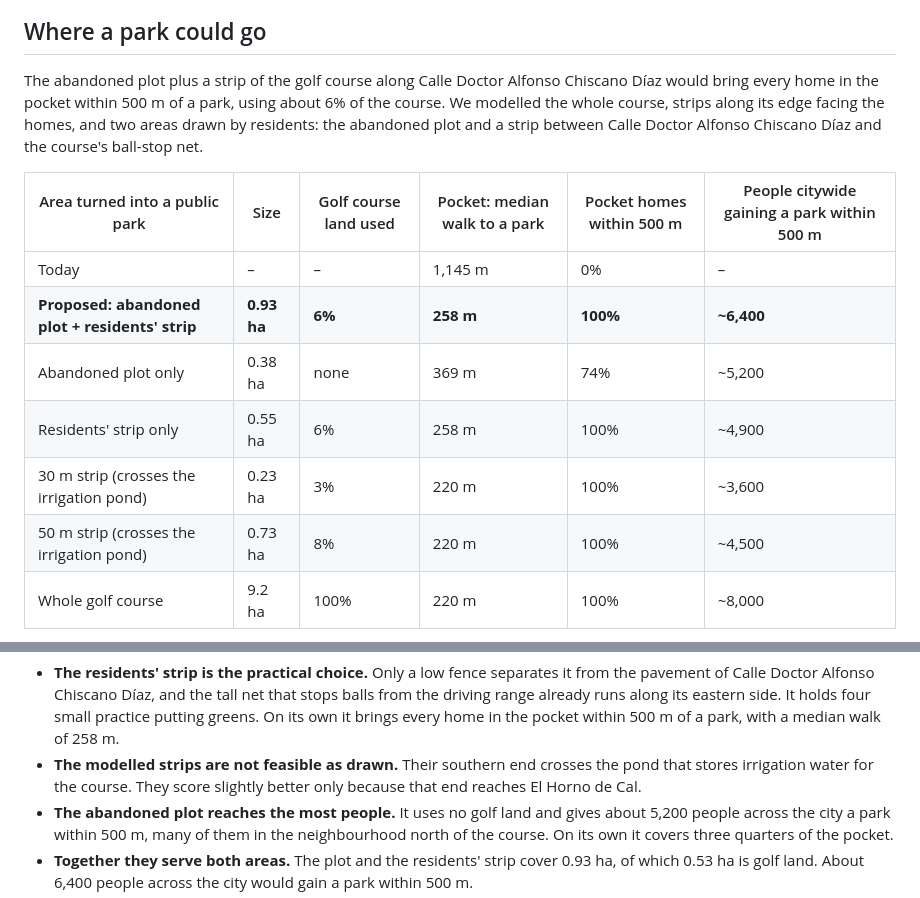
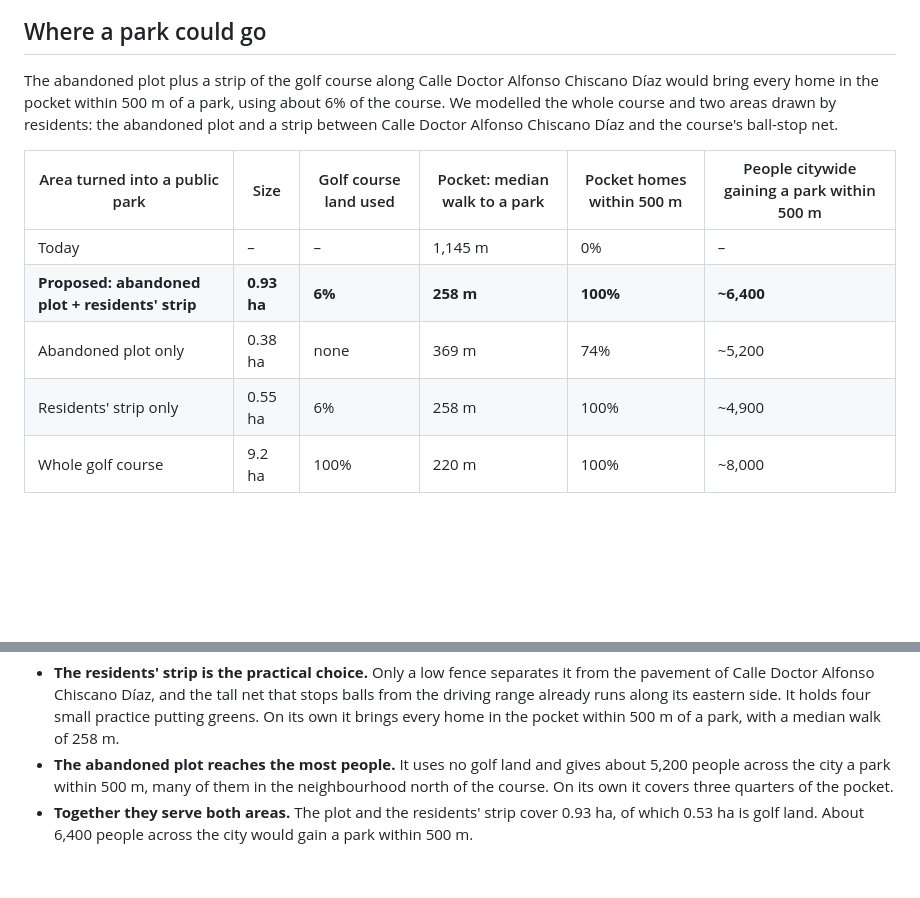
Before and after one commit to gabor-varga/barrio-park, a Markdown page: study/study_en.md, 2 parts joined by grey strips. GitHub-like rendering; blank space fills up the shorter version.

Commit message:
removed strips mentioned

```diff
--- a/study/study_en.md
+++ b/study/study_en.md
@@ -74,7 +74,7 @@ The homes along Carretera de Chile and Calle Doctor Alfonso Chiscano Díaz form
 
 ## Where a park could go
 
-The abandoned plot plus a strip of the golf course along Calle Doctor Alfonso Chiscano Díaz would bring every home in the pocket within 500 m of a park, using about 6% of the course. We modelled the whole course, strips along its edge facing the homes, and two areas drawn by residents: the abandoned plot and a strip between Calle Doctor Alfonso Chiscano Díaz and the course's ball-stop net.
+The abandoned plot plus a strip of the golf course along Calle Doctor Alfonso Chiscano Díaz would bring every home in the pocket within 500 m of a park, using about 6% of the course. We modelled the whole course and two areas drawn by residents: the abandoned plot and a strip between Calle Doctor Alfonso Chiscano Díaz and the course's ball-stop net.
 
 | Area turned into a public park | Size | Golf course land used | Pocket: median walk to a park | Pocket homes within 500 m | People citywide gaining a park within 500 m |
 | --- | --- | --- | --- | --- | --- |
@@ -82,14 +82,11 @@ The abandoned plot plus a strip of the golf course along Calle Doctor Alfonso Ch
 | **Proposed: abandoned plot + residents' strip** | **0.93 ha** | **6%** | **258 m** | **100%** | **\~6,400** |
 | Abandoned plot only | 0.38 ha | none | 369 m | 74% | \~5,200 |
 | Residents' strip only | 0.55 ha | 6% | 258 m | 100% | \~4,900 |
-| 30 m strip (crosses the irrigation pond) | 0.23 ha | 3% | 220 m | 100% | \~3,600 |
-| 50 m strip (crosses the irrigation pond) | 0.73 ha | 8% | 220 m | 100% | \~4,500 |
 | Whole golf course | 9.2 ha | 100% | 220 m | 100% | \~8,000 |
 
 ![The proposed areas in blue: A, the abandoned plot, and B, the residents' strip along Calle Doctor Alfonso Chiscano Díaz. Triangles mark street points where each area can be entered (one every 60 m is shown). The star marks Carretera de Chile 37.](img/map_proposals.png)
 
 - **The residents' strip is the practical choice.** Only a low fence separates it from the pavement of Calle Doctor Alfonso Chiscano Díaz, and the tall net that stops balls from the driving range already runs along its eastern side. It holds four small practice putting greens. On its own it brings every home in the pocket within 500 m of a park, with a median walk of 258 m.
-- **The modelled strips are not feasible as drawn.** Their southern end crosses the pond that stores irrigation water for the course. They score slightly better only because that end reaches El Horno de Cal.
 - **The abandoned plot reaches the most people.** It uses no golf land and gives about 5,200 people across the city a park within 500 m, many of them in the neighbourhood north of the course. On its own it covers three quarters of the pocket.
 - **Together they serve both areas.** The plot and the residents' strip cover 0.93 ha, of which 0.53 ha is golf land. About 6,400 people across the city would gain a park within 500 m.
 - **The whole course is the upper bound.** Opened as a park, it would raise the share of the city's residents within 500 m of a park from 77.4% to 79.4%.
```
Also changed, not shown: study/study_es.md (+1 -4 lines).
